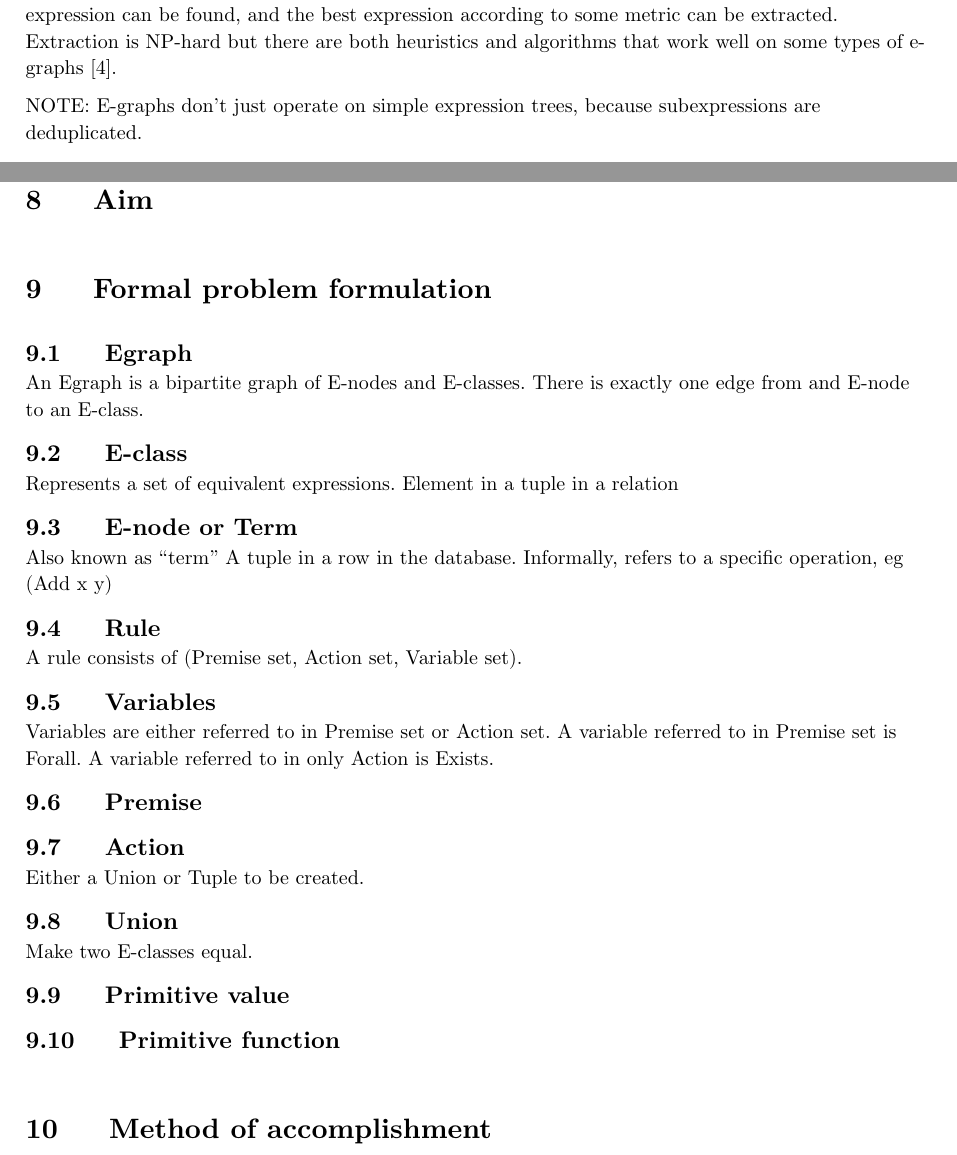
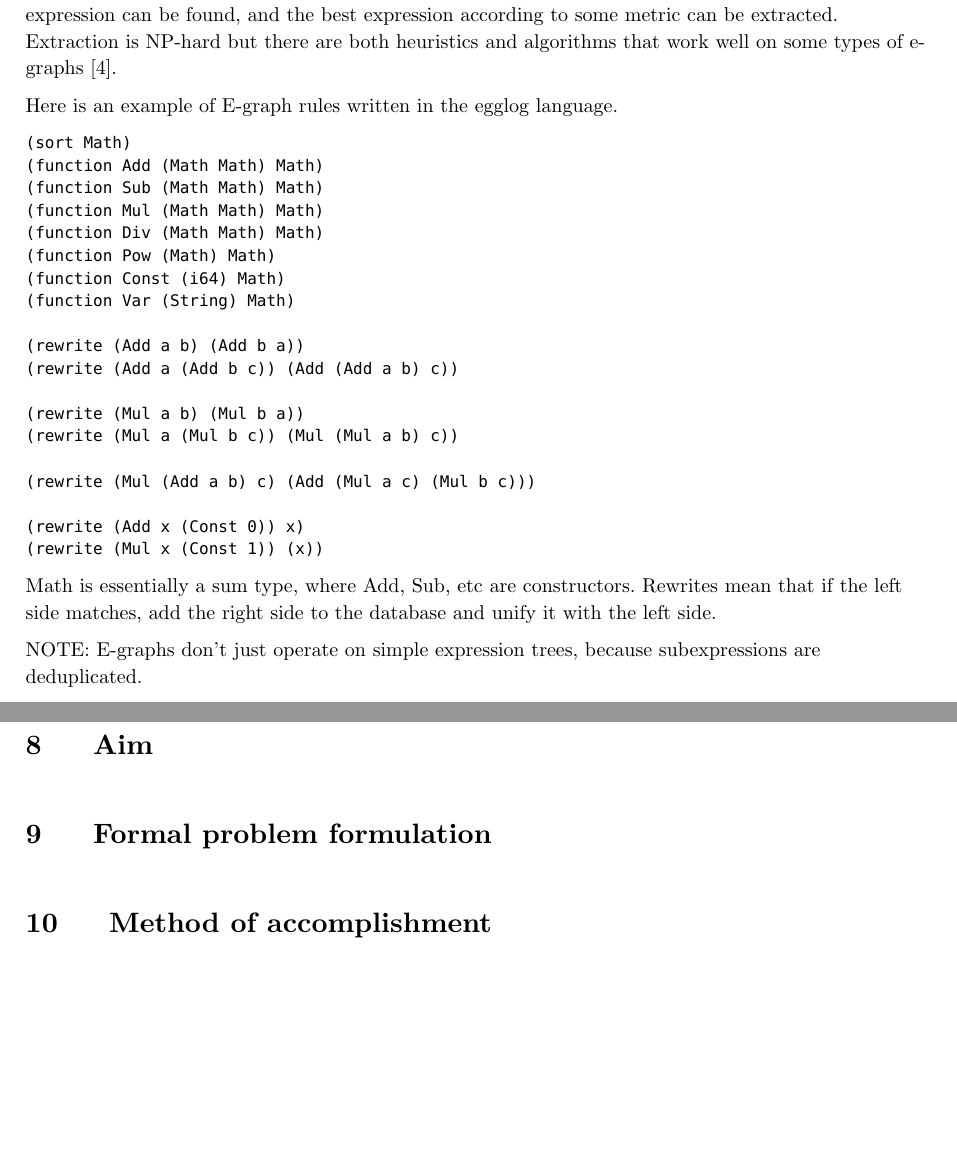
Before and after one commit to oatlog/oatlog, a Typst document (doc/planning_report/main.typ): two parts of pages 4 and 9 of 14 before the commit and two parts of pages 4 and 9 of 13 after it, joined at a grey line, cut so that both start at the same text, the shorter picture padded with empty space. Compiled offline with Typst 0.15.

Commit message:
egraph explain with egglog example

````diff
--- a/doc/planning_report/main.typ
+++ b/doc/planning_report/main.typ
@@ -113,6 +113,72 @@ e-classes. By adding rewrite rules and applying them repeatedly, every possible
 expression can be found, and the best expression according to some metric can be extracted.
 Extraction is NP-hard but there are both heuristics and algorithms that work well on some types of
 e-graphs @fastextract.
+
+Here is an example of E-graph rules written in the egglog language.
+```
+(sort Math)
+(function Add (Math Math) Math)
+(function Sub (Math Math) Math)
+(function Mul (Math Math) Math)
+(function Div (Math Math) Math)
+(function Pow (Math) Math)
+(function Const (i64) Math)
+(function Var (String) Math)
+
+(rewrite (Add a b) (Add b a))
+(rewrite (Add a (Add b c)) (Add (Add a b) c))
+
+(rewrite (Mul a b) (Mul b a))
+(rewrite (Mul a (Mul b c)) (Mul (Mul a b) c))
+
+(rewrite (Mul (Add a b) c) (Add (Mul a c) (Mul b c)))
+
+(rewrite (Add x (Const 0)) x)
+(rewrite (Mul x (Const 1)) (x))
+```
+Math is essentially a sum type, where Add, Sub, etc are constructors.
+Rewrites mean that if the left side matches, add the right side to the database and unify it with the left side.
+
+// == Egraph
+// An Egraph is a bipartite graph of E-nodes and E-classes.
+// There is exactly one edge from and E-node to an E-class.
+
+
+// === E-class
+// Represents a set of equivalent expressions.
+// Element in a tuple in a relation
+//
+// === E-node or Term // function?
+// Also known as "term"
+// A tuple in a row in the database.
+// Informally, refers to a specific operation, eg (Add x y)
+
+
+// === Rule
+// A rule consists of a set of Premises, Actions and Variables.
+// If the Premises hold, then the Action is executed.
+
+// === Variables
+// Variables are either referred to in Premise set or Action set.
+// A variable referred to in Premise set is Forall.
+// A variable referred to in only Action is Exists.
+
+// === Premise
+//
+//
+//
+// === Action
+// Either a Union or Tuple to be created.
+//
+// === Union
+// Make two E-classes equal.
+//
+//
+// === Primitive value
+//
+// === Primitive function
+
+
 
 NOTE: E-graphs don't just operate on simple expression trees, because subexpressions are
 deduplicated.
@@ -433,40 +499,6 @@ impl Egraph {
 
 
 
-== Egraph
-An Egraph is a bipartite graph of E-nodes and E-classes.
-There is exactly one edge from and E-node to an E-class.
-
-== E-class
-Represents a set of equivalent expressions.
-Element in a tuple in a relation
-
-== E-node or Term // function?
-Also known as "term"
-A tuple in a row in the database.
-Informally, refers to a specific operation, eg (Add x y)
-
-
-== Rule
-A rule consists of (Premise set, Action set, Variable set).
-
-== Variables
-Variables are either referred to in Premise set or Action set.
-A variable referred to in Premise set is Forall.
-A variable referred to in only Action is Exists.
-
-== Premise
-
-== Action
-Either a Union or Tuple to be created.
-
-== Union
-Make two E-classes equal.
-
-
-== Primitive value
-
-== Primitive function
 
 = Method of accomplishment
 // how should the work be carried out
````
